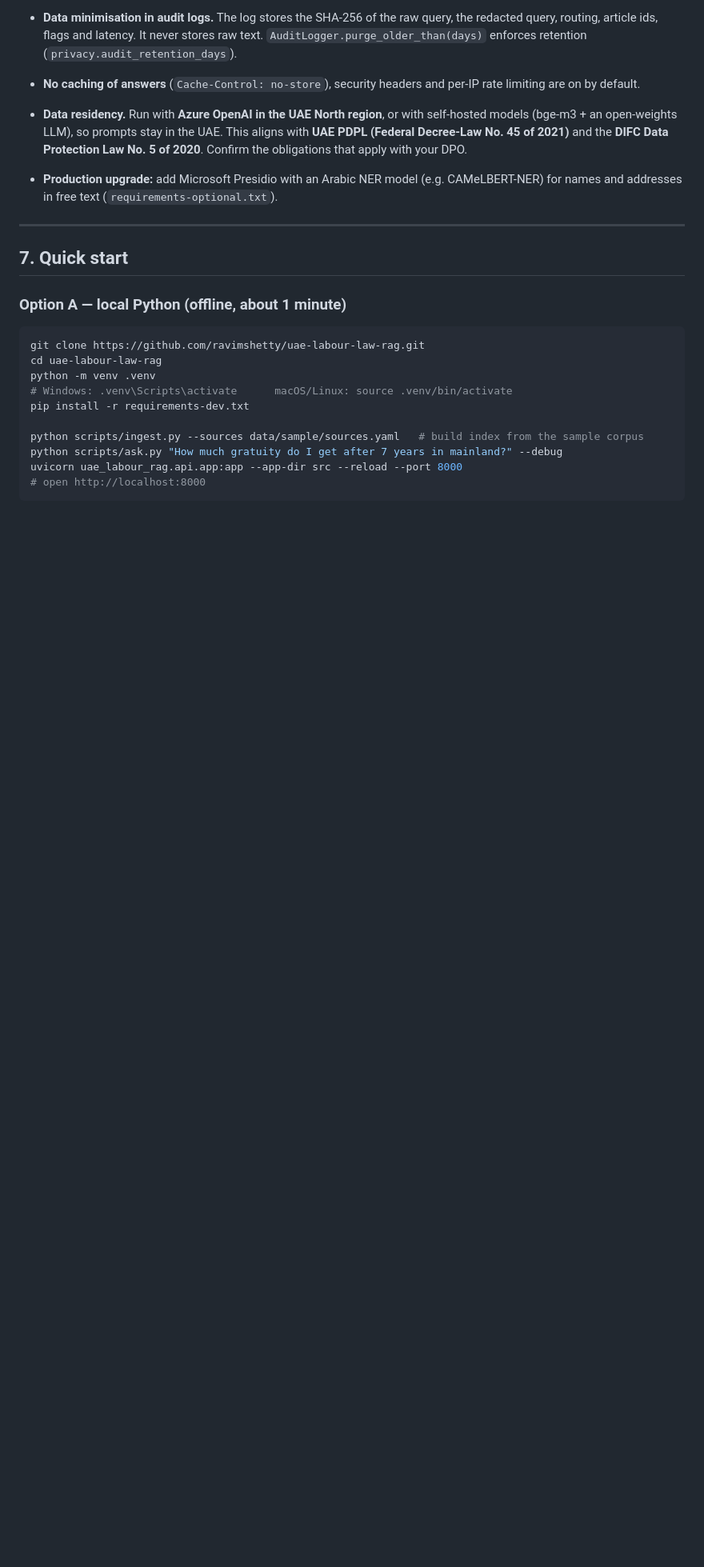
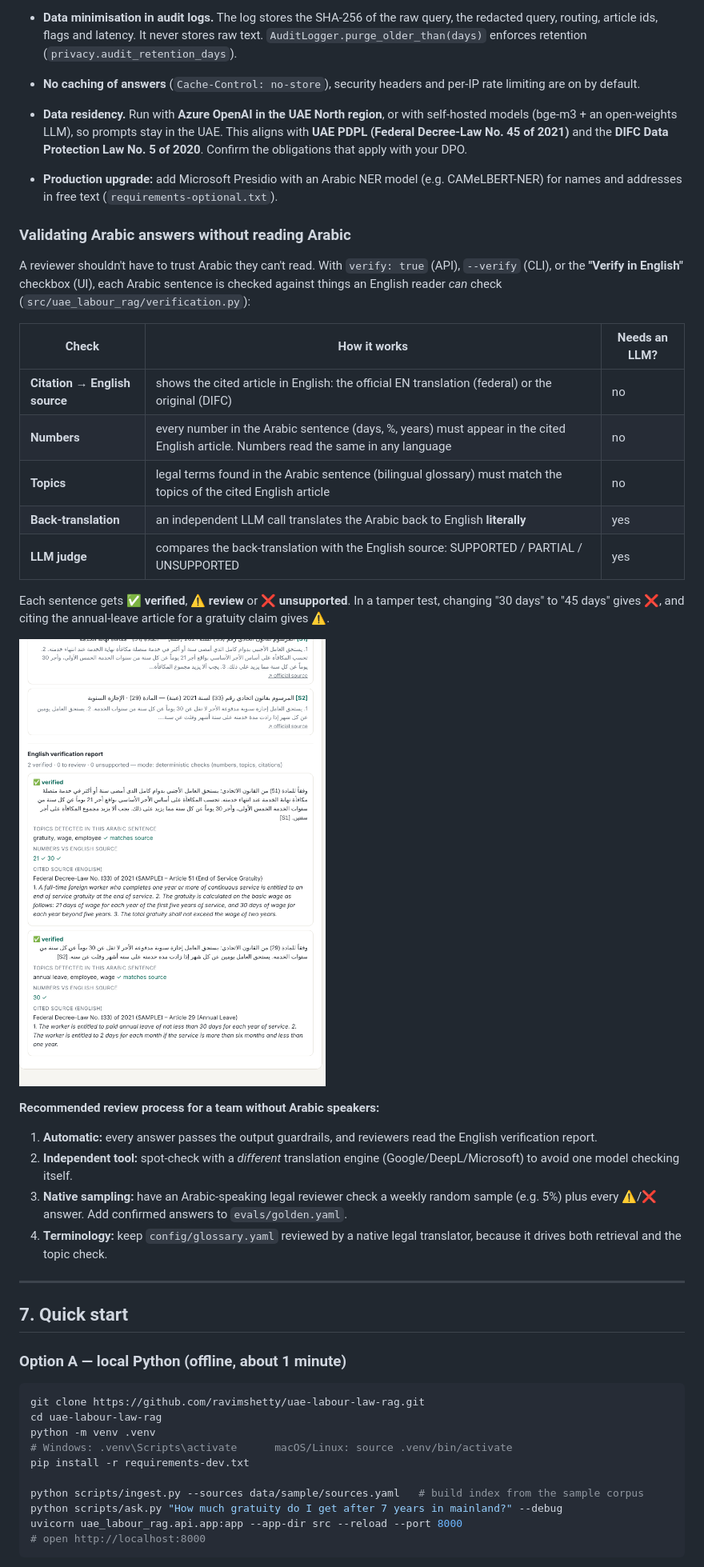
Before and after one commit to ravimshetty/uae-labour-law-rag, a Markdown page: README.md, the part around one of its changes. Shown at 80% size. GitHub-like rendering; pictures changed too: docs/img/verify.png (added); blank space fills up the shorter version.

```diff
--- a/README.md
+++ b/README.md
@@ -204,6 +205,28 @@ Legal questions often carry personal data: *“My Emirates ID is 784-…, salary
 - **Data residency.** Run with **Azure OpenAI in the UAE North region**, or with self-hosted models (bge-m3 + an open-weights LLM), so prompts stay in the UAE. This aligns with **UAE PDPL (Federal Decree-Law No. 45 of 2021)** and the **DIFC Data Protection Law No. 5 of 2020**. Confirm the obligations that apply with your DPO.
 - **Production upgrade:** add Microsoft Presidio with an Arabic NER model (e.g. CAMeLBERT-NER) for names and addresses in free text (`requirements-optional.txt`).
 
+### Validating Arabic answers without reading Arabic
+
+A reviewer shouldn't have to trust Arabic they can't read. With `verify: true` (API), `--verify` (CLI), or the **"Verify in English"** checkbox (UI), each Arabic sentence is checked against things an English reader *can* check (`src/uae_labour_rag/verification.py`):
+
+| Check | How it works | Needs an LLM? |
+|---|---|---|
+| **Citation → English source** | shows the cited article in English: the official EN translation (federal) or the original (DIFC) | no |
+| **Numbers** | every number in the Arabic sentence (days, %, years) must appear in the cited English article. Numbers read the same in any language | no |
+| **Topics** | legal terms found in the Arabic sentence (bilingual glossary) must match the topics of the cited English article | no |
+| **Back-translation** | an independent LLM call translates the Arabic back to English **literally** | yes |
+| **LLM judge** | compares the back-translation with the English source: SUPPORTED / PARTIAL / UNSUPPORTED | yes |
+
+Each sentence gets ✅ **verified**, ⚠️ **review** or ❌ **unsupported**. In a tamper test, changing "30 days" to "45 days" gives ❌, and citing the annual-leave article for a gratuity claim gives ⚠️.
+
+![Verification report](docs/img/verify.png)
+
+**Recommended review process for a team without Arabic speakers:**
+1. **Automatic:** every answer passes the output guardrails, and reviewers read the English verification report.
+2. **Independent tool:** spot-check with a *different* translation engine (Google/DeepL/Microsoft) to avoid one model checking itself.
+3. **Native sampling:** have an Arabic-speaking legal reviewer check a weekly random sample (e.g. 5%) plus every ⚠️/❌ answer. Add confirmed answers to `evals/golden.yaml`.
+4. **Terminology:** keep `config/glossary.yaml` reviewed by a native legal translator, because it drives both retrieval and the topic check.
+
 ---
 
 ## 7. Quick start
```
Also changed, not shown: other parts of README.md (+3 -2 lines), 8 other files.
